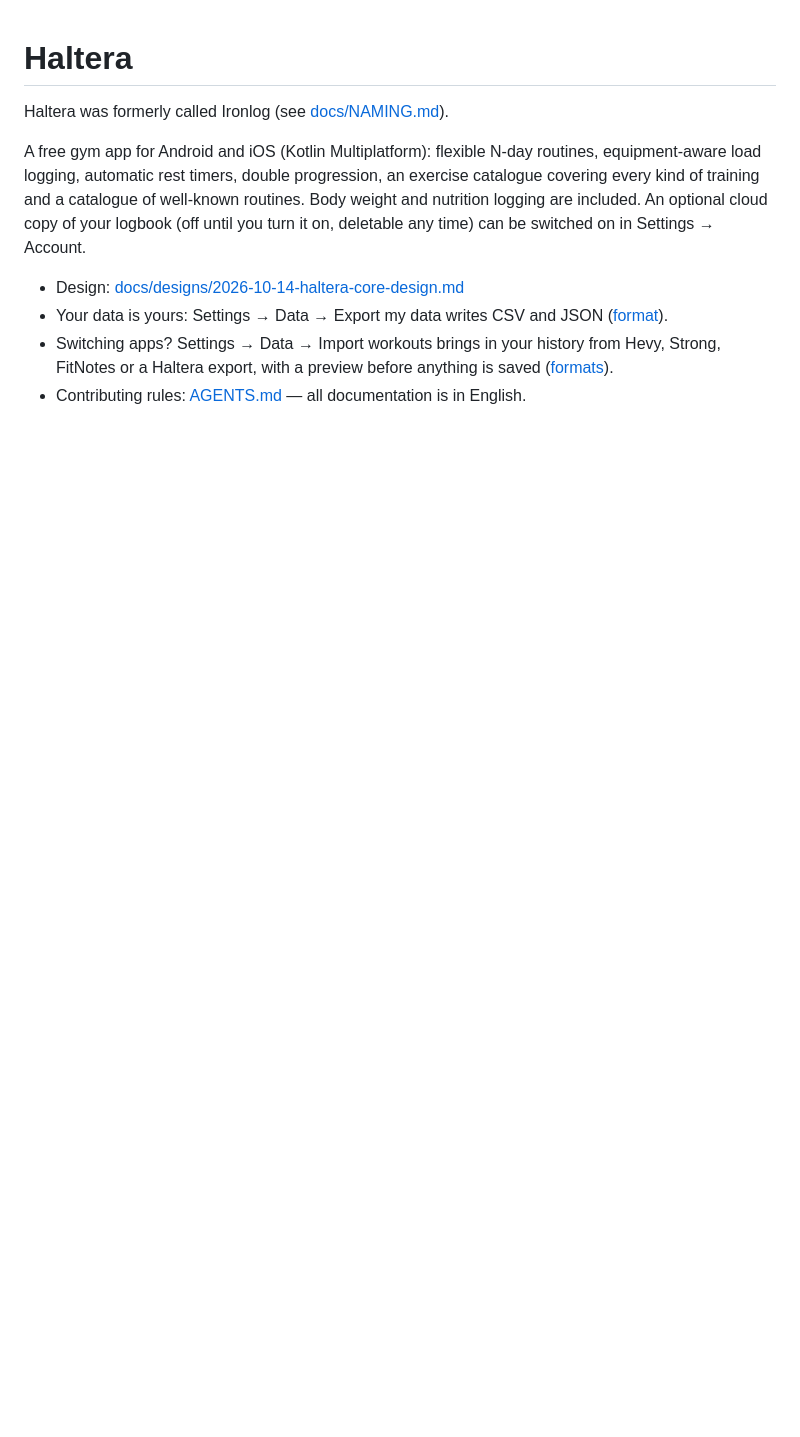
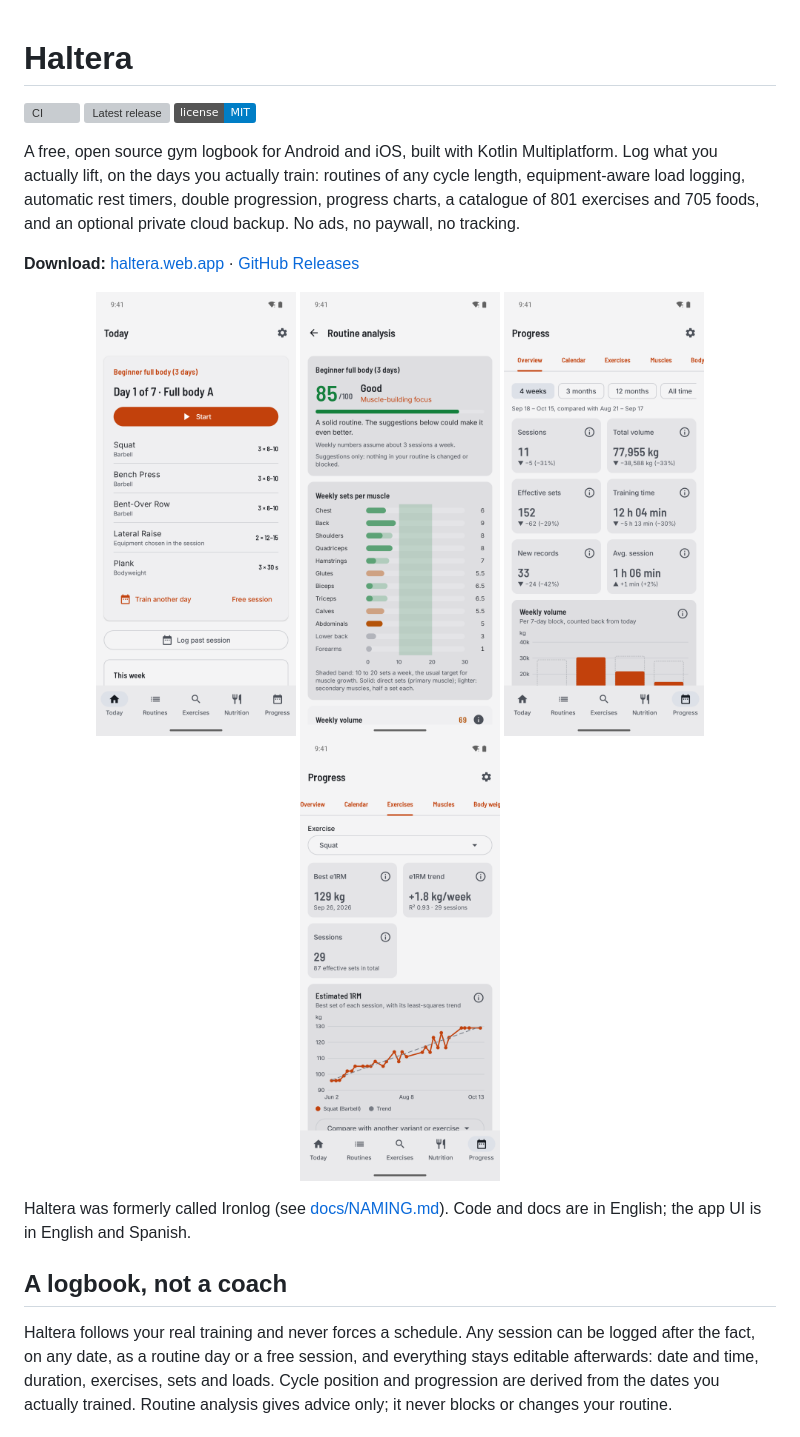
Before and after one commit to Sebas1705/Haltera, a Markdown page: README.md, the part around the change printed below. Drawn GitHub-style; pictures changed too: docs/screenshots/1.png (added), docs/screenshots/2.png (added), docs/screenshots/3.png (added); badges without logos; blank space fills up the shorter version; grey boxes are pictures that could not be loaded.

Commit message:
docs: rewrite README with screenshots, features, architecture and badges

```diff
--- a/README.md
+++ b/README.md
@@ -1,10 +1,23 @@
 # Haltera
 
-Haltera was formerly called Ironlog (see [docs/NAMING.md](docs/NAMING.md)).
+[![CI](https://github.com/Sebas1705/Haltera/actions/workflows/ci.yml/badge.svg)](https://github.com/Sebas1705/Haltera/actions/workflows/ci.yml)
+[![Latest release](https://img.shields.io/github/v/release/Sebas1705/Haltera?include_prereleases)](https://github.com/Sebas1705/Haltera/releases/latest)
+[![License: MIT](https://img.shields.io/badge/license-MIT-blue.svg)](LICENSE)
 
-A free gym app for Android and iOS (Kotlin Multiplatform): flexible N-day routines, equipment-aware load logging, automatic rest timers, double progression, an exercise catalogue covering every kind of training and a catalogue of well-known routines. Body weight and nutrition logging are included. An optional cloud copy of your logbook (off until you turn it on, deletable any time) can be switched on in Settings → Account.
+A free, open source gym logbook for Android and iOS, built with Kotlin Multiplatform. Log what you actually lift, on the days you actually train: routines of any cycle length, equipment-aware load logging, automatic rest timers, double progression, progress charts, a catalogue of 801 exercises and 705 foods, and an optional private cloud backup. No ads, no paywall, no tracking.
 
-- Design: [docs/designs/2026-10-14-haltera-core-design.md](docs/designs/2026-10-14-haltera-core-design.md)
-- Your data is yours: Settings → Data → Export my data writes CSV and JSON ([format](docs/EXPORT-FORMAT.md)).
-- Switching apps? Settings → Data → Import workouts brings in your history from Hevy, Strong, FitNotes or a Haltera export, with a preview before anything is saved ([formats](docs/IMPORT-FORMATS.md)).
-- Contributing rules: [AGENTS.md](AGENTS.md) — all documentation is in English.
+**Download:** [haltera.web.app](https://haltera.web.app) · [GitHub Releases](https://github.com/Sebas1705/Haltera/releases/latest)
+
+<p align="center">
+  <img src="docs/screenshots/1.png" width="200" alt="Haltera screenshot 1: Today tab with the next routine day">
+  <img src="docs/screenshots/2.png" width="200" alt="Haltera screenshot 2">
+  <img src="docs/screenshots/3.png" width="200" alt="Haltera screenshot 3">
+  <img src="docs/screenshots/4.png" width="200" alt="Haltera screenshot 4">
+</p>
+
+Haltera was formerly called Ironlog (see [docs/NAMING.md](docs/NAMING.md)). Code and docs are in English; the app UI is in English and Spanish.
+
+## A logbook, not a coach
+
+Haltera follows your real training and never forces a schedule. Any session can be logged after the fact, on any date, as a routine day or a free session, and everything stays editable afterwards: date and time, duration, exercises, sets and loads. Cycle position and progression are derived from the dates you actually trained. Routine analysis gives advice only; it never blocks or changes your routine.
+
```
Also changed, not shown: other parts of README.md (+41 -4 lines).
